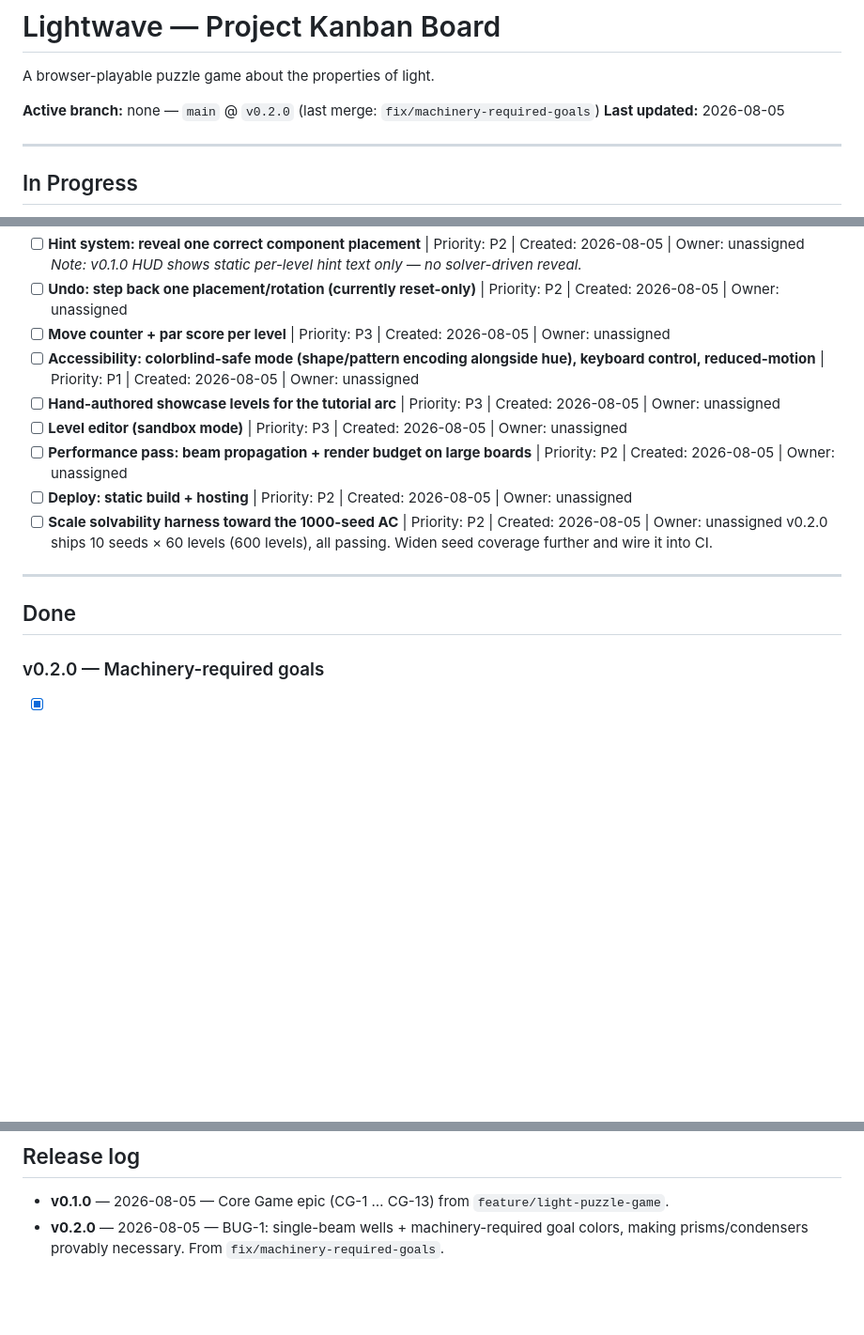
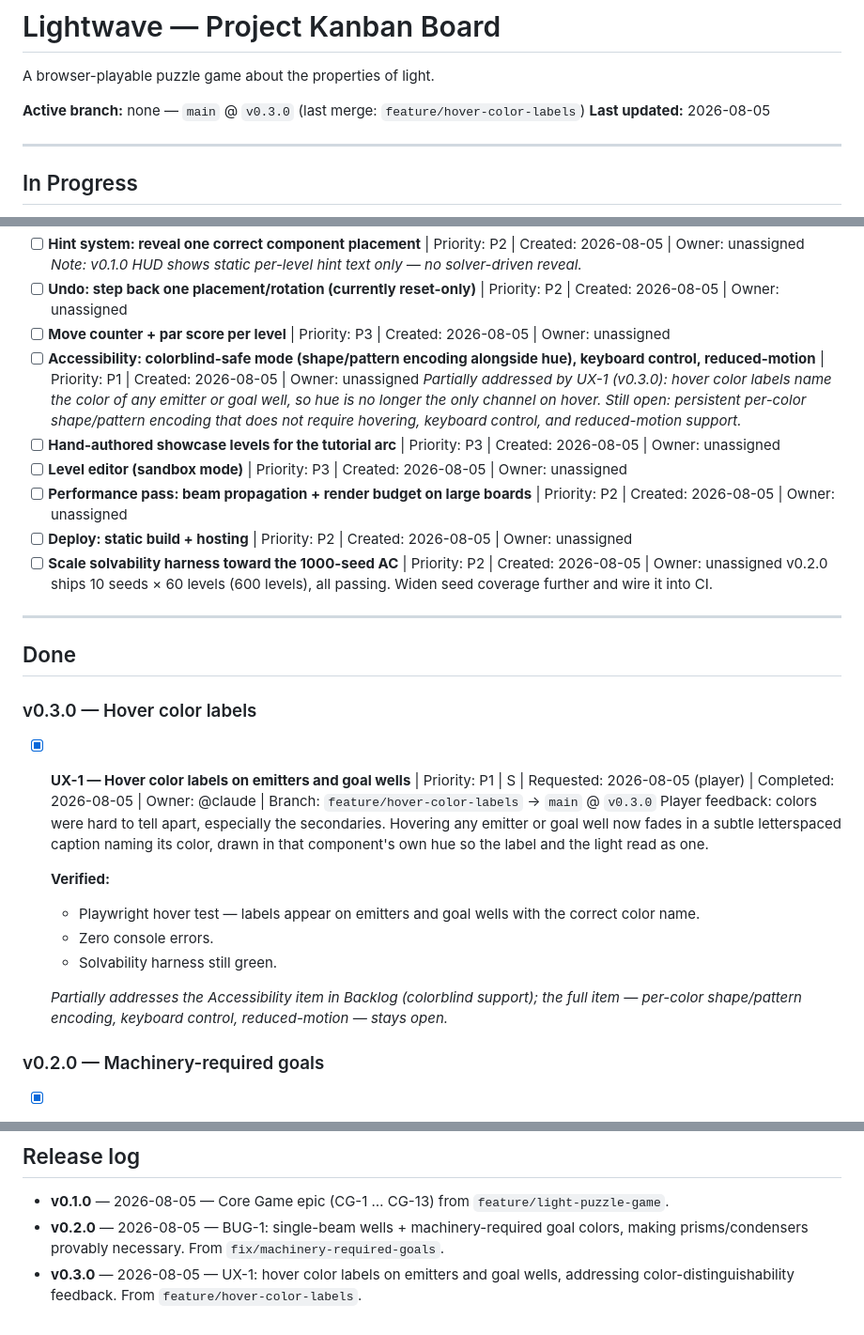
Before and after one commit to drew-valentine/lightwave, a Markdown page: KANBAN.md, 3 parts joined by grey strips. Shown at 94% size. GitHub-like rendering; blank space fills up the shorter version.

Commit message:
chore: kanban — v0.3.0 hover labels recorded
Co-Authored-By: Claude Fable 5 <noreply@anthropic.com>
Claude-Session: https://claude.ai/code/session_01Twe6VzVaLPsh244S46AHo2

```diff
--- a/KANBAN.md
+++ b/KANBAN.md
@@ -2,7 +2,7 @@
 
 A browser-playable puzzle game about the properties of light.
 
-**Active branch:** none — `main` @ `v0.2.0` (last merge: `fix/machinery-required-goals`)
+**Active branch:** none — `main` @ `v0.3.0` (last merge: `feature/hover-color-labels`)
 **Last updated:** 2026-08-05
 
 ---
@@ -47,6 +47,7 @@ _(empty)_
 - [ ] **Undo: step back one placement/rotation (currently reset-only)** | Priority: P2 | Created: 2026-08-05 | Owner: unassigned
 - [ ] **Move counter + par score per level** | Priority: P3 | Created: 2026-08-05 | Owner: unassigned
 - [ ] **Accessibility: colorblind-safe mode (shape/pattern encoding alongside hue), keyboard control, reduced-motion** | Priority: P1 | Created: 2026-08-05 | Owner: unassigned
+  *Partially addressed by UX-1 (v0.3.0): hover color labels name the color of any emitter or goal well, so hue is no longer the only channel on hover. Still open: persistent per-color shape/pattern encoding that does not require hovering, keyboard control, and reduced-motion support.*
 - [ ] **Hand-authored showcase levels for the tutorial arc** | Priority: P3 | Created: 2026-08-05 | Owner: unassigned
 - [ ] **Level editor (sandbox mode)** | Priority: P3 | Created: 2026-08-05 | Owner: unassigned
 - [ ] **Performance pass: beam propagation + render budget on large boards** | Priority: P2 | Created: 2026-08-05 | Owner: unassigned
@@ -57,6 +58,18 @@ _(empty)_
 ---
 
 ## Done
+
+### v0.3.0 — Hover color labels
+
+- [x] **UX-1 — Hover color labels on emitters and goal wells** | Priority: P1 | S | Requested: 2026-08-05 (player) | Completed: 2026-08-05 | Owner: @claude | Branch: `feature/hover-color-labels` → `main` @ `v0.3.0`
+  Player feedback: colors were hard to tell apart, especially the secondaries. Hovering any emitter or goal well now fades in a subtle letterspaced caption naming its color, drawn in that component's own hue so the label and the light read as one.
+
+  **Verified:**
+  - Playwright hover test — labels appear on emitters and goal wells with the correct color name.
+  - Zero console errors.
+  - Solvability harness still green.
+
+  *Partially addresses the Accessibility item in Backlog (colorblind support); the full item — per-color shape/pattern encoding, keyboard control, reduced-motion — stays open.*
 
 ### v0.2.0 — Machinery-required goals
 
@@ -135,3 +148,4 @@ _None currently._
 
 - **v0.1.0** — 2026-08-05 — Core Game epic (CG-1 … CG-13) from `feature/light-puzzle-game`.
 - **v0.2.0** — 2026-08-05 — BUG-1: single-beam wells + machinery-required goal colors, making prisms/condensers provably necessary. From `fix/machinery-required-goals`.
+- **v0.3.0** — 2026-08-05 — UX-1: hover color labels on emitters and goal wells, addressing color-distinguishability feedback. From `feature/hover-color-labels`.
```
